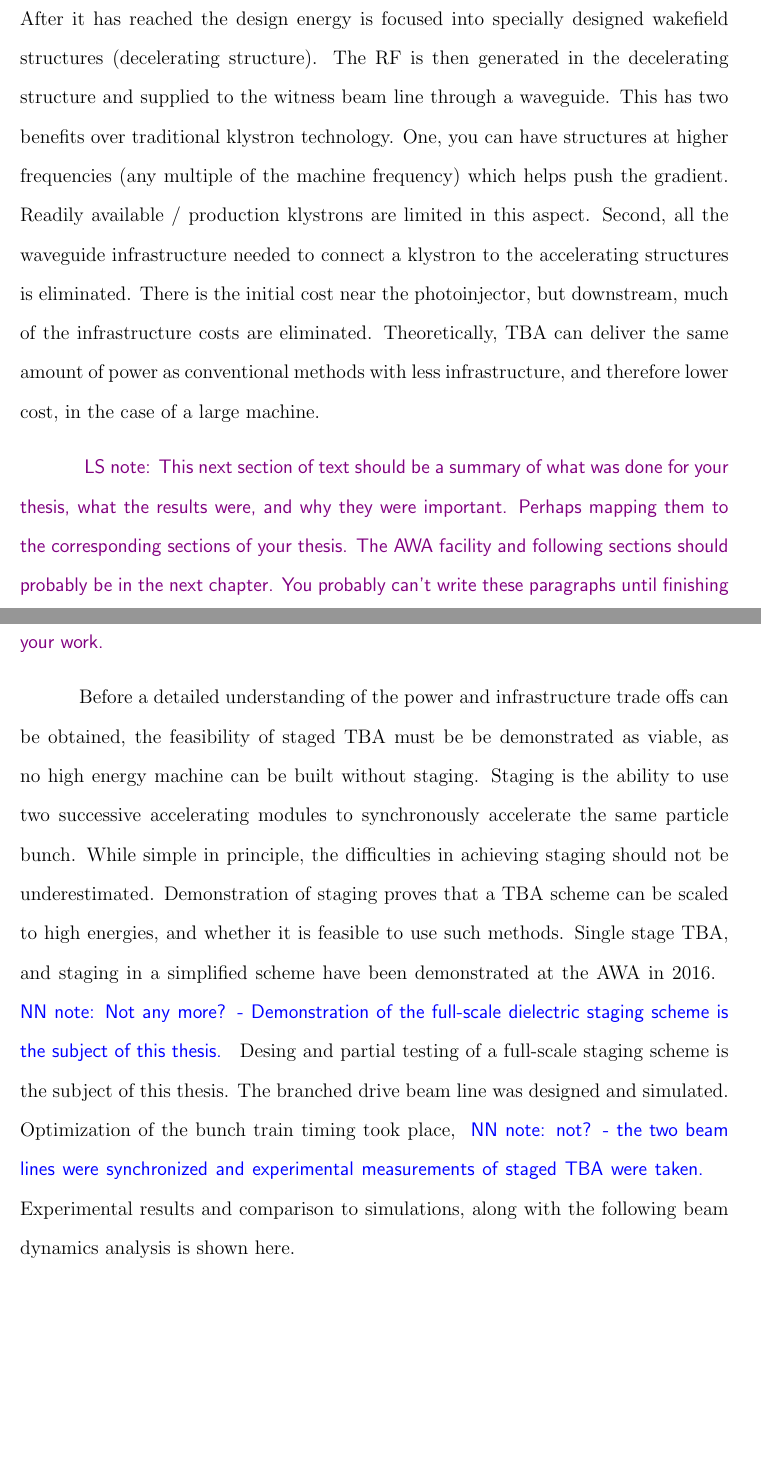
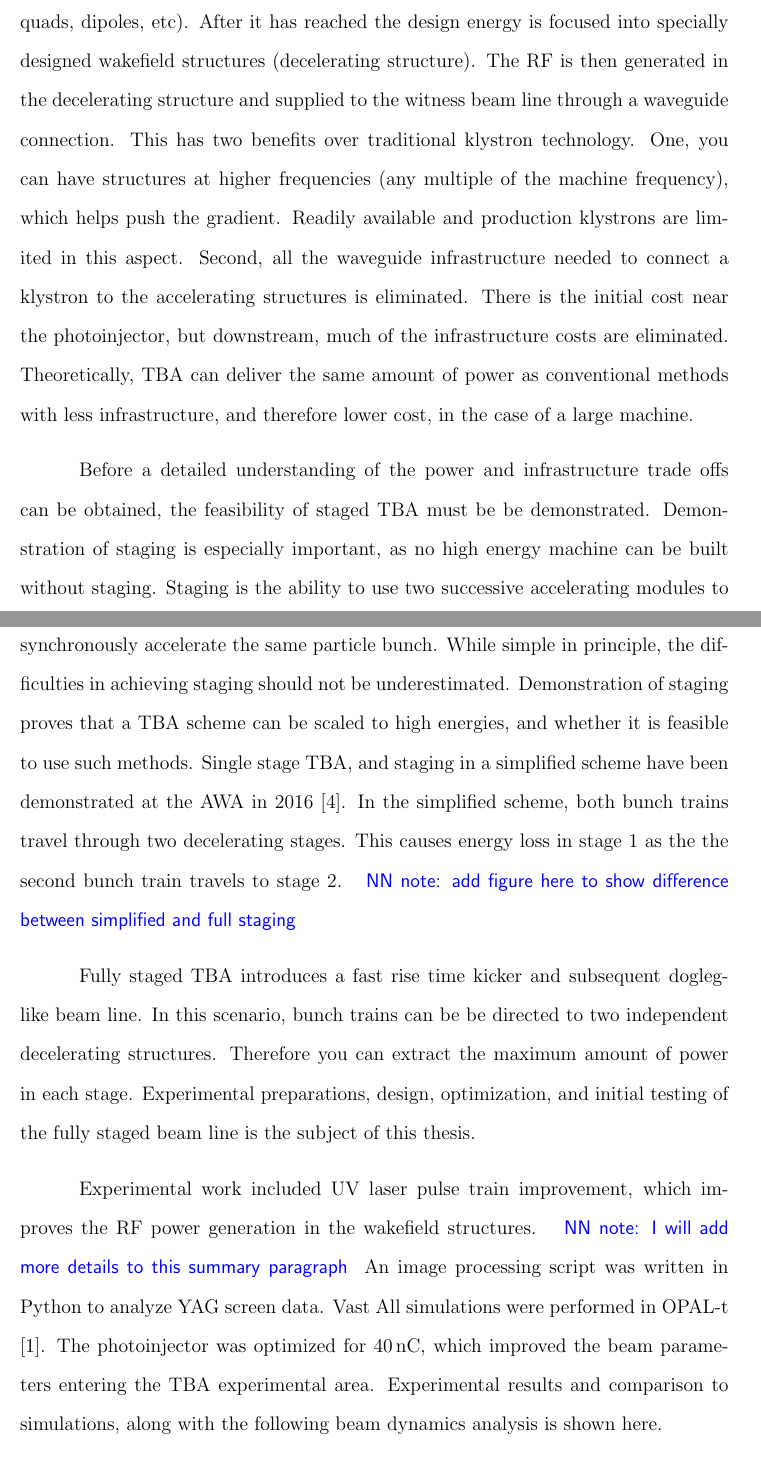
Before and after one commit to nneveu/thesis, a LaTeX thesis (tex/thesis.tex, which reads tex/introduction.tex): two parts of pages 10 and 11 of 22, joined at a grey line, cut so that both start at the same text, the shorter picture padded with empty space. Compiled offline with pdfLaTeX; a LaTeX package or settings file that is missing is left out.

Commit message:
edits to bottom of intro sec 1.1

```diff
--- a/tex/introduction.tex
+++ b/tex/introduction.tex
@@ -53,34 +53,45 @@ a photoinjector and propagated down stream using conventional technology
 (accelerating structures, quads, dipoles, etc). After it has reached the design energy
 is focused into specially designed wakefield structures (decelerating structure).
 The RF is then generated in the decelerating structure and supplied to the witness
-beam line through a waveguide. This has two benefits over traditional klystron technology.
-One, you can have structures at higher frequencies (any multiple of the machine frequency)
-which helps push the gradient. Readily available / production klystrons are limited in this aspect.
+beam line through a waveguide connection. This has two benefits over traditional klystron technology.
+One, you can have structures at higher frequencies (any multiple of the machine frequency),
+which helps push the gradient. Readily available and production klystrons are limited in this aspect.
 Second, all the waveguide infrastructure needed to connect a klystron to the accelerating
 structures is eliminated. There is the initial cost near the photoinjector,
 but downstream, much of the infrastructure costs are eliminated.
 Theoretically, TBA can deliver the same amount of power as conventional methods with less
 infrastructure, and therefore lower cost, in the case of a large machine.
 
-\lsnote{This next section of text should be a summary of what was done for your thesis, what the results were, and why they were important. Perhaps mapping them to the corresponding sections of your thesis.  The AWA facility and following sections should probably be in the next chapter.  You probably can't write these paragraphs until finishing your work.}
-
 Before a detailed understanding of the power and infrastructure trade offs
-can be obtained, the feasibility of staged TBA must be be demonstrated as viable,
+can be obtained, the feasibility of staged TBA must be be demonstrated.
+Demonstration of staging is especially important,
 as no high energy machine can be built without staging.
 Staging is the ability to use two successive accelerating modules to synchronously accelerate
 the same particle bunch. While simple in principle, the difficulties
 in achieving staging should not be underestimated.
 Demonstration of staging proves that a TBA scheme can be scaled to high energies, and whether it is
 feasible to use such methods. Single stage TBA, and staging
-in a simplified scheme have been demonstrated at the AWA in 2016.
-\nrnote{Not any more? - Demonstration of the full-scale dielectric staging scheme is the
-	subject of this thesis.}
-Desing and partial testing of a full-scale staging scheme is the
-subject of this thesis. The branched drive beam line was designed and
-simulated.
-Optimization of the bunch train timing took place, \nrnote{not? - the two
-	beam lines were synchronized and experimental measurements
-	of staged TBA were taken. }
+in a simplified scheme have been demonstrated at the AWA in 2016 \cite{tba2017}.
+In the simplified scheme, both bunch trains travel through two decelerating stages.
+This causes energy loss in stage 1 as the the second bunch train travels to stage 2.
+\nrnote{add figure here to show difference between simplified and full staging}
+
+Fully staged TBA introduces a fast rise time kicker
+and subsequent dogleg-like beam line. In this scenario, bunch trains can be
+be directed to two independent decelerating structures.
+Therefore you can extract the maximum amount of power in each stage.
+Experimental preparations, design, optimization,
+and initial testing of the fully staged beam line
+is the subject of this thesis.
+
+Experimental work included UV laser pulse train improvement,
+which improves the RF power generation in the wakefield structures.
+\nrnote{I will add more details to this summary paragraph}
+An image processing script was written in Python to analyze YAG screen data.
+Vast
+All simulations were performed in OPAL-t \cite{opal}.
+The photoinjector was optimized for \SI{40}{nC},
+which improved the beam parameters entering the TBA experimental area.
 Experimental results and comparison to simulations, along
 with the following beam dynamics analysis is shown here.
 
```
Also changed, not shown: tex/introduction.tex (5 more changed lines).
